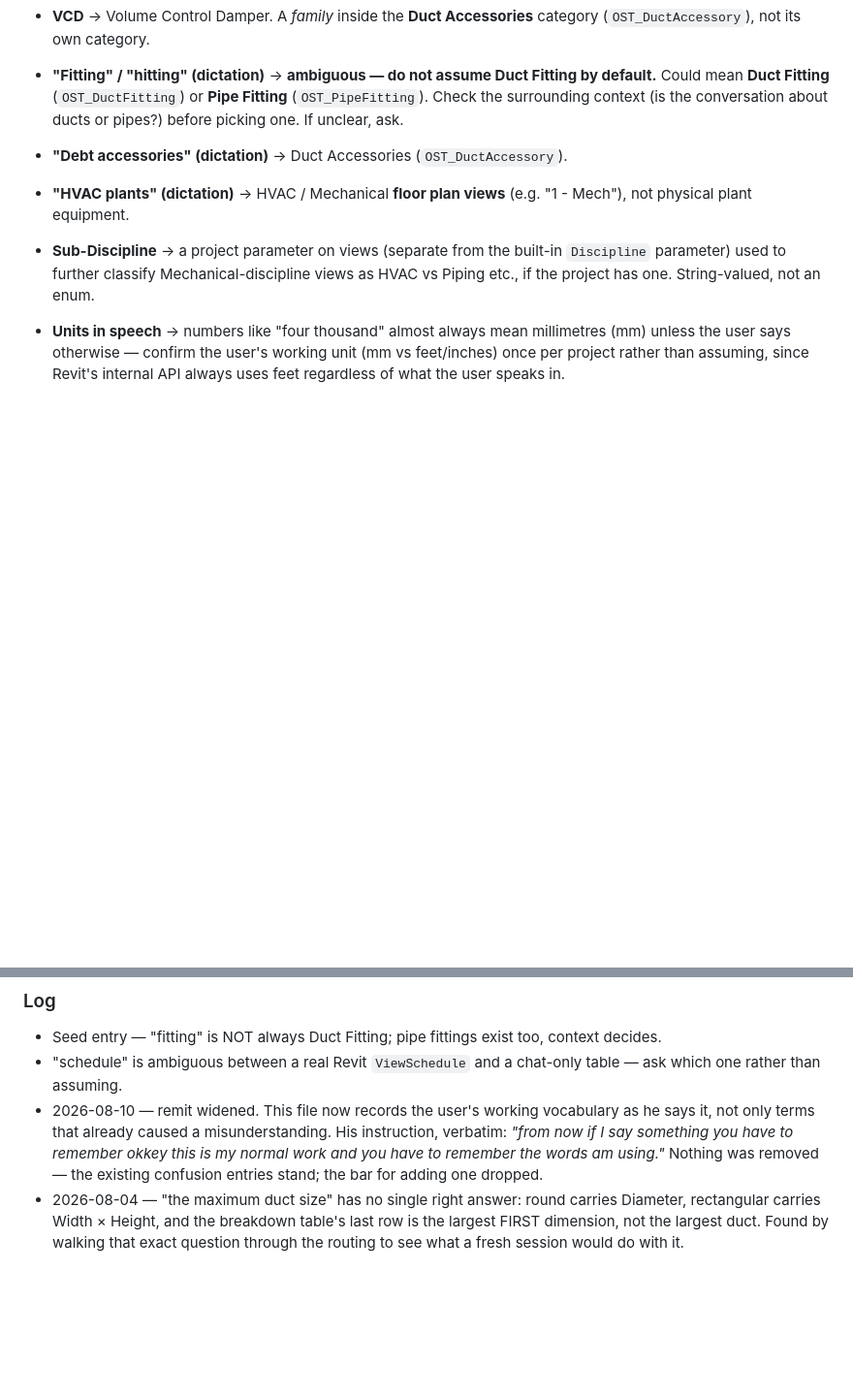
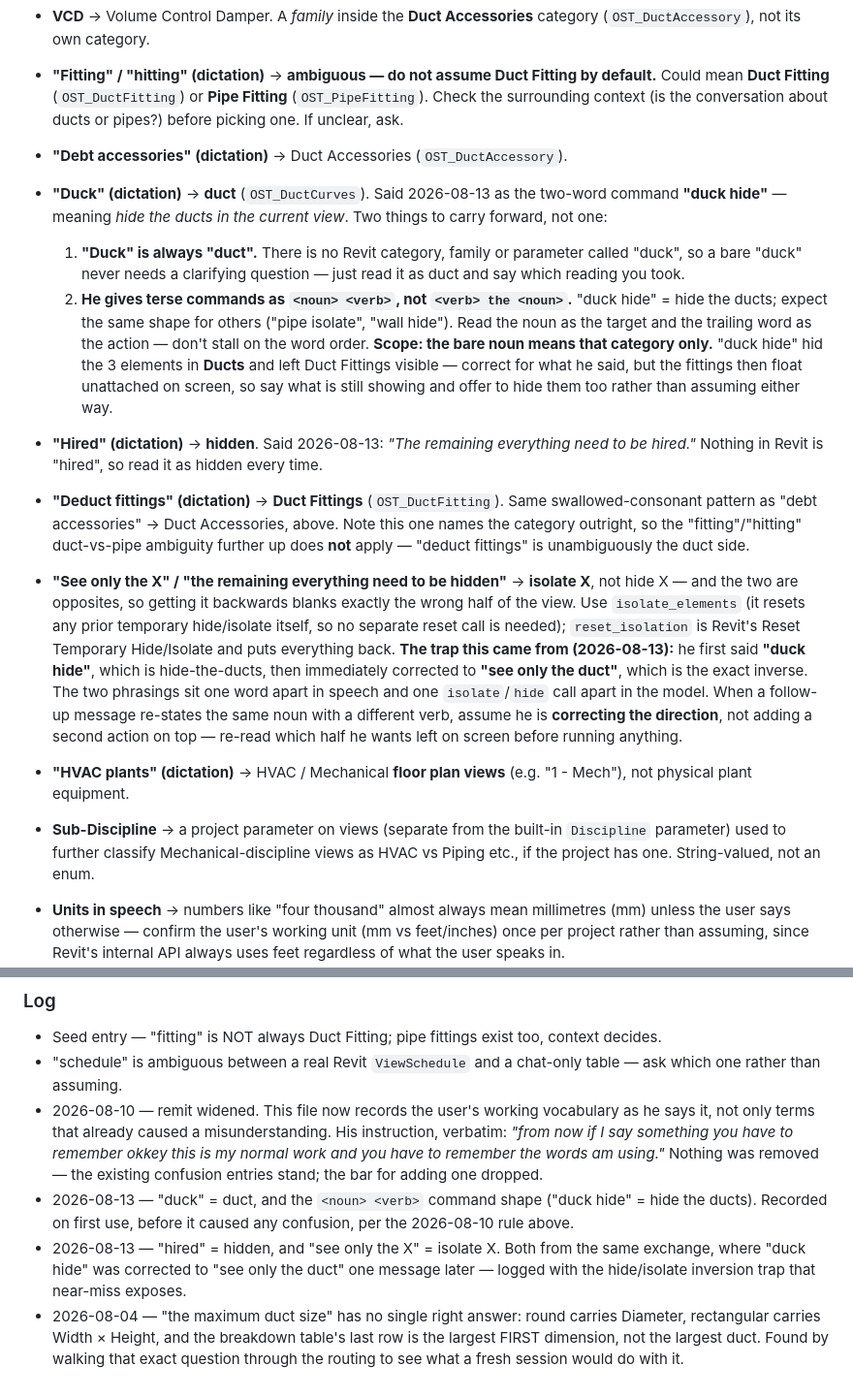
Before and after one commit to Ajmalpshaik/AJ-AI-Brain, a Markdown page: knowledge/glossary.md, 2 parts joined by grey strips. Shown at 97% size. GitHub-like rendering; blank space fills up the shorter version.

Commit message:
Knowledge: "duck" is duct, and "see only the X" is isolate, not hide
Records the 2026-08-13 exchange where "duck hide" was corrected to "see only
the duct" one message later - the same noun with the inverted verb, which is
one word apart in speech and the opposite call in the model.

Glossary: "duck" = duct, "hired" = hidden, "deduct fittings" = Duct Fittings,
and the <noun> <verb> command shape ("duck hide" = hide the ducts).

views.md: the native isolate/hide MCP tools take ONE category, so a
multi-category isolate needs list_elements per category then a single
isolate_elements with the combined ids.

Co-Authored-By: Claude Opus 5 <noreply@anthropic.com>

```diff
--- a/knowledge/glossary.md
+++ b/knowledge/glossary.md
@@ -35,6 +35,31 @@ is exactly the one a fresh session cannot route.
   Could mean **Duct Fitting** (`OST_DuctFitting`) or **Pipe Fitting** (`OST_PipeFitting`). Check the
   surrounding context (is the conversation about ducts or pipes?) before picking one. If unclear, ask.
 - **"Debt accessories" (dictation)** → Duct Accessories (`OST_DuctAccessory`).
+- **"Duck" (dictation)** → **duct** (`OST_DuctCurves`). Said 2026-08-13 as the two-word command
+  **"duck hide"** — meaning *hide the ducts in the current view*. Two things to carry forward, not one:
+  1. **"Duck" is always "duct".** There is no Revit category, family or parameter called "duck", so a
+     bare "duck" never needs a clarifying question — just read it as duct and say which reading you took.
+  2. **He gives terse commands as `<noun> <verb>`, not `<verb> the <noun>`.** "duck hide" = hide the
+     ducts; expect the same shape for others ("pipe isolate", "wall hide"). Read the noun as the target
+     and the trailing word as the action — don't stall on the word order.
+  **Scope: the bare noun means that category only.** "duck hide" hid the 3 elements in **Ducts** and left
+  Duct Fittings visible — correct for what he said, but the fittings then float unattached on screen, so
+  say what is still showing and offer to hide them too rather than assuming either way.
+- **"Hired" (dictation)** → **hidden**. Said 2026-08-13: *"The remaining everything need to be hired."*
+  Nothing in Revit is "hired", so read it as hidden every time.
+- **"Deduct fittings" (dictation)** → **Duct Fittings** (`OST_DuctFitting`). Same swallowed-consonant
+  pattern as "debt accessories" → Duct Accessories, above. Note this one names the category outright, so
+  the "fitting"/"hitting" duct-vs-pipe ambiguity further up does **not** apply — "deduct fittings" is
+  unambiguously the duct side.
+- **"See only the X" / "the remaining everything need to be hidden"** → **isolate X**, not hide X — and
+  the two are opposites, so getting it backwards blanks exactly the wrong half of the view. Use
+  `isolate_elements` (it resets any prior temporary hide/isolate itself, so no separate reset call is
+  needed); `reset_isolation` is Revit's Reset Temporary Hide/Isolate and puts everything back.
+  **The trap this came from (2026-08-13):** he first said **"duck hide"**, which is hide-the-ducts, then
+  immediately corrected to **"see only the duct"**, which is the exact inverse. The two phrasings sit one
+  word apart in speech and one `isolate`/`hide` call apart in the model. When a follow-up message
+  re-states the same noun with a different verb, assume he is **correcting the direction**, not adding a
+  second action on top — re-read which half he wants left on screen before running anything.
 - **"HVAC plants" (dictation)** → HVAC / Mechanical **floor plan views** (e.g. "1 - Mech"), not physical
   plant equipment.
 - **Sub-Discipline** → a project parameter on views (separate from the built-in `Discipline` parameter)
@@ -156,6 +181,11 @@ is exactly the one a fresh session cannot route.
   only terms that already caused a misunderstanding. His instruction, verbatim: *"from now if I say
   something you have to remember okkey this is my normal work and you have to remember the words am
   using."* Nothing was removed — the existing confusion entries stand; the bar for adding one dropped.
+- 2026-08-13 — "duck" = duct, and the `<noun> <verb>` command shape ("duck hide" = hide the ducts).
+  Recorded on first use, before it caused any confusion, per the 2026-08-10 rule above.
+- 2026-08-13 — "hired" = hidden, and "see only the X" = isolate X. Both from the same exchange, where
+  "duck hide" was corrected to "see only the duct" one message later — logged with the hide/isolate
+  inversion trap that near-miss exposes.
 - 2026-08-04 — "the maximum duct size" has no single right answer: round carries Diameter, rectangular
   carries Width × Height, and the breakdown table's last row is the largest FIRST dimension, not the
   largest duct. Found by walking that exact question through the routing to see what a fresh session
```
Also changed, not shown: knowledge/live-model/views.md (+16 -0 lines).
